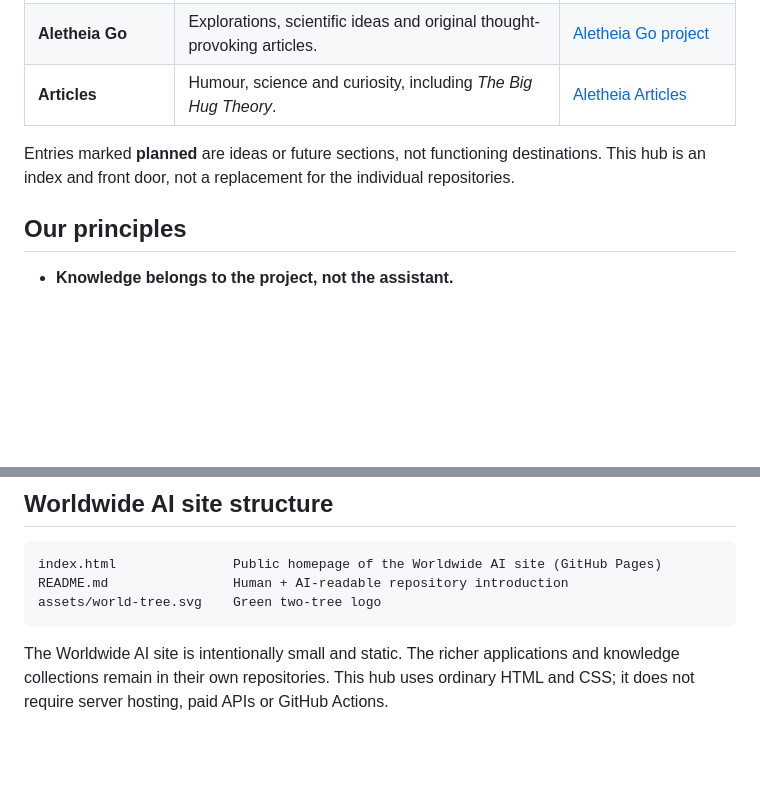
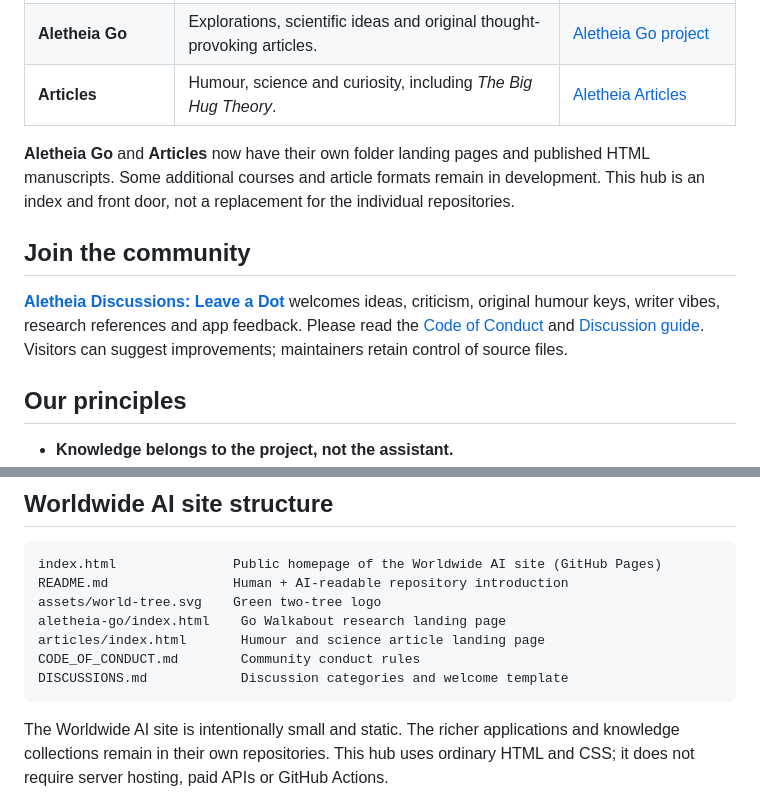
Before and after one commit to KarstenEvans/aletheia, a Markdown page: README.md, 2 parts joined by grey strips. Drawn GitHub-style; blank space fills up the shorter version.

Commit message:
Link launched article branches and community conduct in README

````diff
--- a/README.md
+++ b/README.md
@@ -34,7 +34,11 @@ Expect curiosity, practical tools, a little mythology, and humour where it helps
 | **Aletheia Go** | Explorations, scientific ideas and original thought-provoking articles. | [Aletheia Go project](https://karstenevans.github.io/aletheia/aletheia-go/) |
 | **Articles** | Humour, science and curiosity, including *The Big Hug Theory*. | [Aletheia Articles](https://karstenevans.github.io/aletheia/articles/) |
 
-Entries marked **planned** are ideas or future sections, not functioning destinations. This hub is an index and front door, not a replacement for the individual repositories.
+**Aletheia Go** and **Articles** now have their own folder landing pages and published HTML manuscripts. Some additional courses and article formats remain in development. This hub is an index and front door, not a replacement for the individual repositories.
+
+## Join the community
+
+**[Aletheia Discussions: Leave a Dot](https://github.com/KarstenEvans/aletheia/discussions)** welcomes ideas, criticism, original humour keys, writer vibes, research references and app feedback. Please read the [Code of Conduct](CODE_OF_CONDUCT.md) and [Discussion guide](DISCUSSIONS.md). Visitors can suggest improvements; maintainers retain control of source files.
 
 ## Our principles
 
@@ -55,6 +59,10 @@ The public name of this hub is **Aletheia, the Worldwide AI site**. **The World
 index.html               Public homepage of the Worldwide AI site (GitHub Pages)
 README.md                Human + AI-readable repository introduction
 assets/world-tree.svg    Green two-tree logo
+aletheia-go/index.html    Go Walkabout research landing page
+articles/index.html       Humour and science article landing page
+CODE_OF_CONDUCT.md        Community conduct rules
+DISCUSSIONS.md            Discussion categories and welcome template
 ```
 
 The Worldwide AI site is intentionally small and static. The richer applications and knowledge collections remain in their own repositories. This hub uses ordinary HTML and CSS; it does not require server hosting, paid APIs or GitHub Actions.
````
